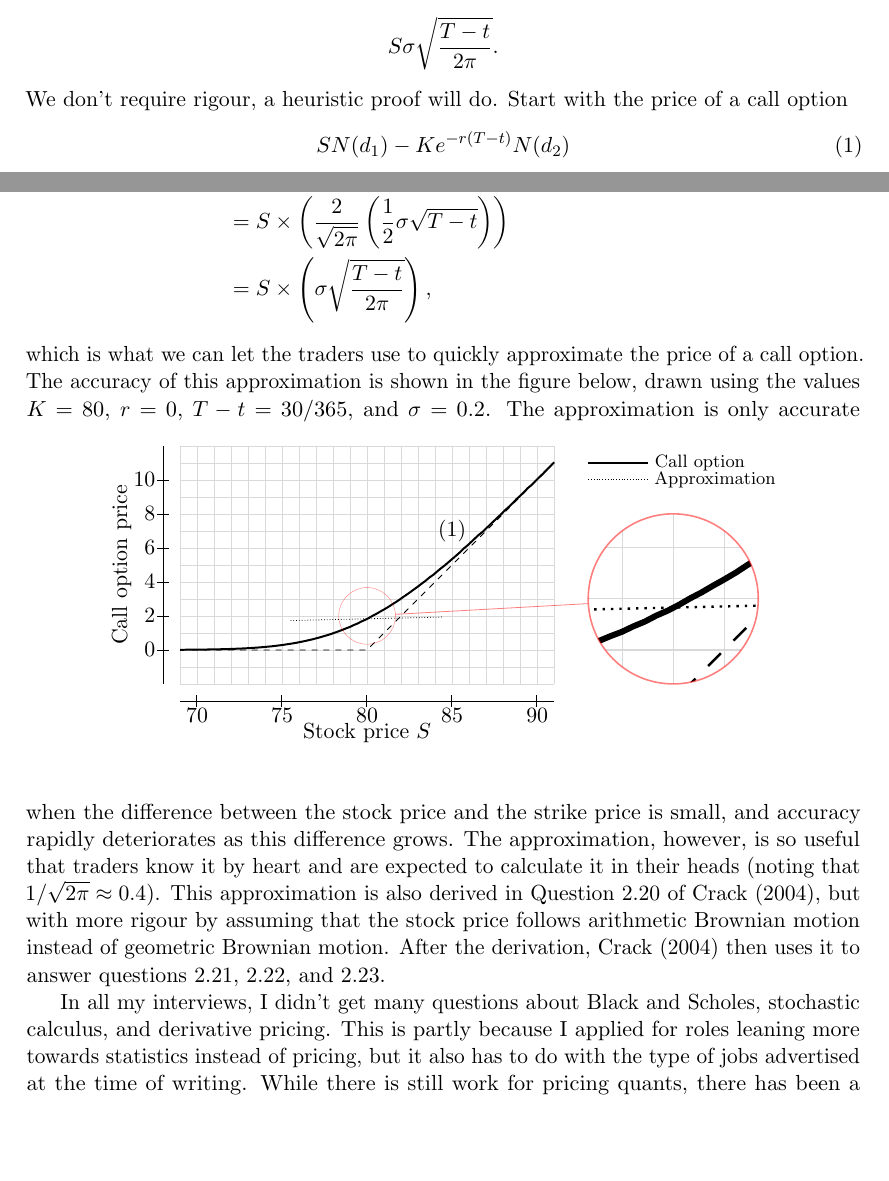
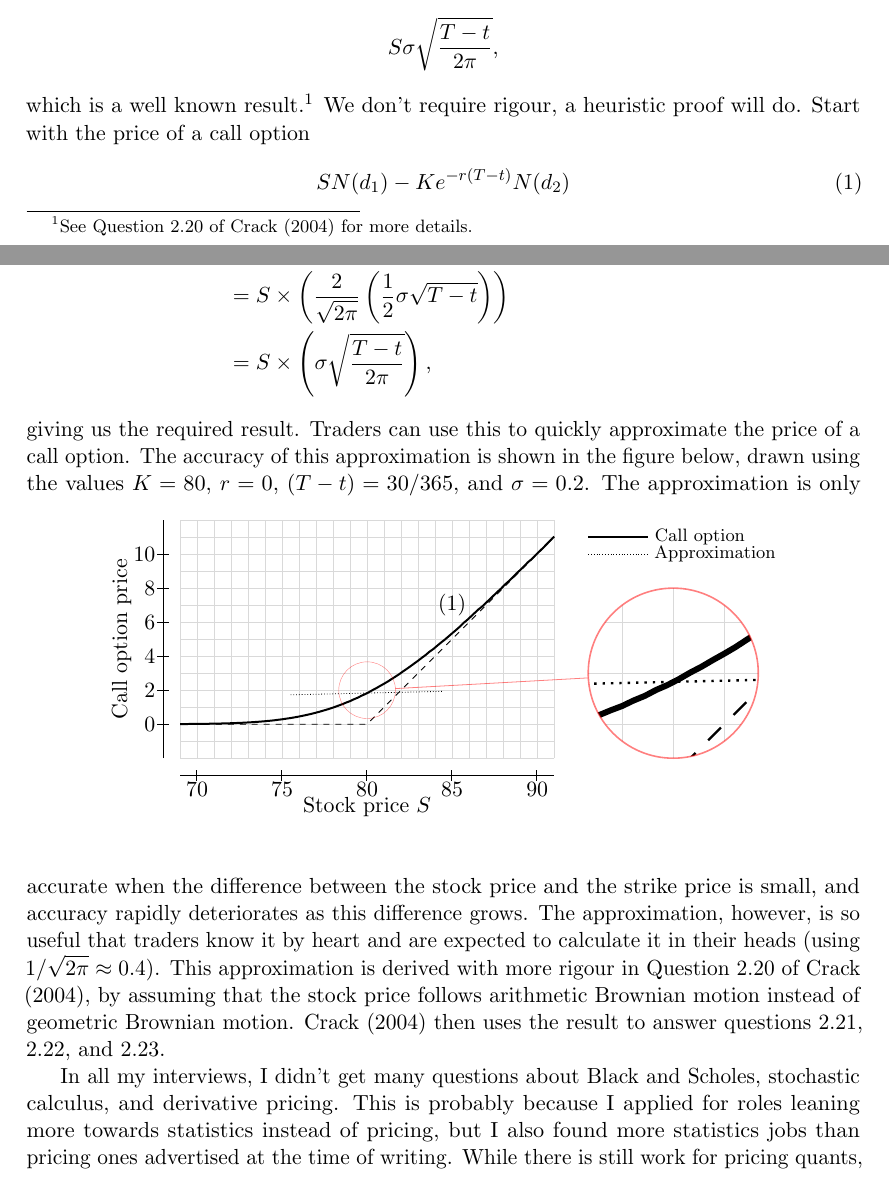
Before and after one commit to dwcoder/QuantitativePrimer, a LaTeX problem sheet (newquestions/black_scholes_simplified/ExampleQuestion.tex): two parts of pages 1 and 3 of 4, joined at a grey line, cut so that both start at the same text, the shorter picture padded with empty space. Compiled offline with pdfLaTeX.

Commit message:
Edits to question

```diff
--- a/newquestions/black_scholes_simplified/ExampleQuestion.tex
+++ b/newquestions/black_scholes_simplified/ExampleQuestion.tex
@@ -65,8 +65,10 @@ Given the special case where $S \approx K$ and one month to expiry, $(T-t) = 1/1
 This question is asking you to prove that the price of a call option can be approximated by
 \begin{align*}
   S \sigma \sqrt{\frac{T - t}{2\pi} }
-\text{.}
+\text{,}
 \end{align*}
+which is a well known result.%
+\footnote{See Question 2.20 of \citet{HeardOnTheStreet} for more details.}
 We don't require rigour, a heuristic proof will do.
 Start with the price of a call option
 \begin{align}
@@ -177,12 +179,13 @@ S \times \left(
 \right)
 \text{,}
 \end{align*}
-which is what we can let the traders use to quickly approximate the price of a call option.
+giving us the required result.
+Traders can use this to quickly approximate the price of a call option.
 The accuracy of this approximation is shown in the figure below, drawn using
 the values
 $K = 80$,
 $r = 0$,
-$T-t = 30/365$, and
+$(T-t) = 30/365$, and
 $\sigma=0.2$.
 %
 \begin{figure}[!htb]
@@ -194,13 +197,13 @@ $\sigma=0.2$.
 %
 %
 The approximation is only accurate when the difference between the stock price and the strike price is small, and accuracy rapidly deteriorates as this difference grows.
-The approximation, however, is so useful that traders know it by heart and are expected to calculate it in their heads (noting that $1/\sqrt{2\pi} \approx 0.4$).
-This approximation is also derived in Question 2.20 of \citet{HeardOnTheStreet}, but with more rigour by assuming that the stock price follows arithmetic Brownian motion instead of geometric Brownian motion.
-After the derivation, \citet{HeardOnTheStreet} then uses it to answer questions 2.21, 2.22, and 2.23.
+The approximation, however, is so useful that traders know it by heart and are expected to calculate it in their heads (using $1/\sqrt{2\pi} \approx 0.4$).
+This approximation is derived with more rigour in Question 2.20 of \citet{HeardOnTheStreet}, by assuming that the stock price follows arithmetic Brownian motion instead of geometric Brownian motion.
+\citet{HeardOnTheStreet} then uses the result to answer questions 2.21, 2.22, and 2.23.
 
 In all my interviews, I didn't get many questions about Black and Scholes, stochastic calculus, and derivative pricing.
-This is partly because I applied for roles leaning more towards statistics instead of pricing, but it also has to do with the type of jobs advertised at the time of writing.
-While there is still work for pricing quants, there has been a stronger focus on modelling roles, helped along by the hype generated by rebranding statistics as machine learning.
+This is probably because I applied for roles leaning more towards statistics instead of pricing, but I also found more statistics jobs than pricing ones advertised at the time of writing.
+While there is still work for pricing quants, there has been a stronger focus on modelling roles, helped along by the hype generated in rebranding statistics as machine learning.
 There has also been more roles focused on software development, under the label of strategists or \emph{strats}.
 Your mileage may vary, I suggest interviewing for some roles, and then to adjust your preparatory material according to what you are tested against.
 The classic interview texts,
```
Also changed, not shown: newquestions/black_scholes_simplified/ExampleQuestion.tex (7 more changed lines).
